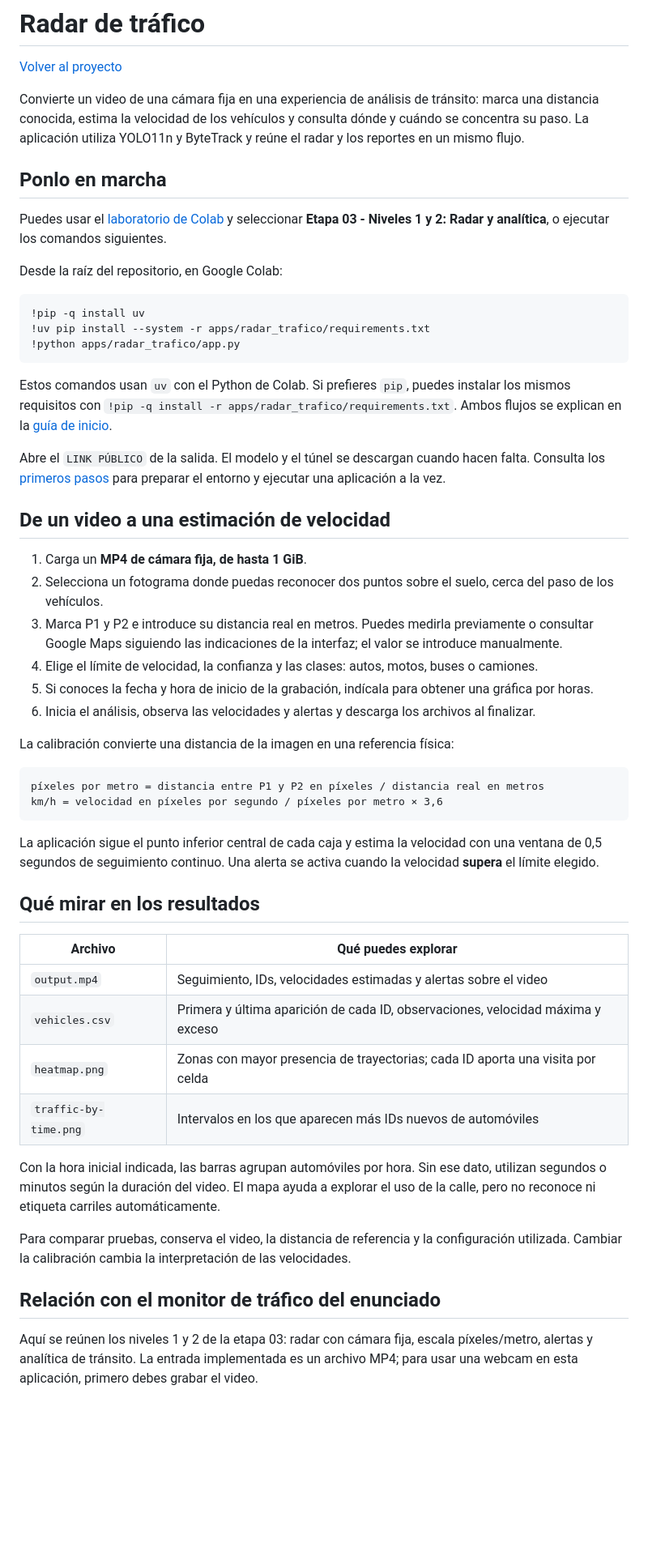
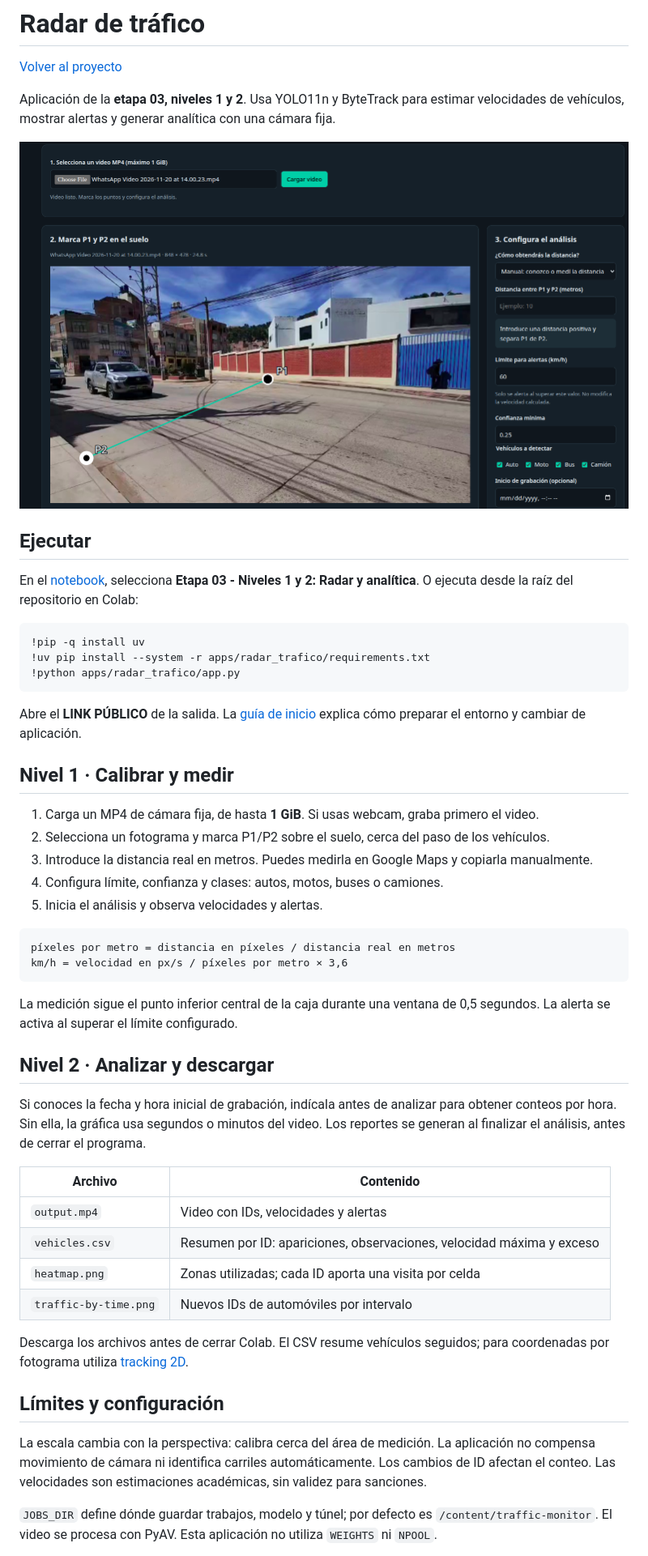
Before and after one commit to elisbanpaco/tracking-y-odometria-visual, a Markdown page: apps/radar_trafico/README.md, the part around one of its changes. Shown at 81% size. Drawn GitHub-style; pictures changed too: assets/radar-trafico-calibracion.png (added); blank space fills up the shorter version.

Commit message:
docs(radar): precisar el uso y mostrar la calibración

````diff
--- a/apps/radar_trafico/README.md
+++ b/apps/radar_trafico/README.md
@@ -2,13 +2,13 @@
 
 [Volver al proyecto](../../README.md)
 
-Convierte un video de una cámara fija en una experiencia de análisis de tránsito: marca una distancia conocida, estima la velocidad de los vehículos y consulta dónde y cuándo se concentra su paso. La aplicación utiliza YOLO11n y ByteTrack y reúne el radar y los reportes en un mismo flujo.
+Aplicación de la **etapa 03, niveles 1 y 2**. Usa YOLO11n y ByteTrack para estimar velocidades de vehículos, mostrar alertas y generar analítica con una cámara fija.
 
-## Ponlo en marcha
+![Calibración del radar con los puntos P1 y P2 y la configuración del análisis](../../assets/radar-trafico-calibracion.png)
 
-Puedes usar el [laboratorio de Colab](../../demo_colab.ipynb) y seleccionar **Etapa 03 - Niveles 1 y 2: Radar y analítica**, o ejecutar los comandos siguientes.
+## Ejecutar
 
-Desde la raíz del repositorio, en Google Colab:
+En el [notebook](../../demo_colab.ipynb), selecciona **Etapa 03 - Niveles 1 y 2: Radar y analítica**. O ejecuta desde la raíz del repositorio en Colab:
 
 ```python
 !pip -q install uv
@@ -16,42 +16,39 @@ Desde la raíz del repositorio, en Google Colab:
 !python apps/radar_trafico/app.py
 ```
 
-Estos comandos usan `uv` con el Python de Colab. Si prefieres `pip`, puedes instalar los mismos requisitos con `!pip -q install -r apps/radar_trafico/requirements.txt`. Ambos flujos se explican en la [guía de inicio](../../README.md#primeros-pasos-en-google-colab).
+Abre el **LINK PÚBLICO** de la salida. La [guía de inicio](../../README.md#empezar-en-colab) explica cómo preparar el entorno y cambiar de aplicación.
 
-Abre el `LINK PÚBLICO` de la salida. El modelo y el túnel se descargan cuando hacen falta. Consulta los [primeros pasos](../../README.md#primeros-pasos-en-google-colab) para preparar el entorno y ejecutar una aplicación a la vez.
+## Nivel 1 · Calibrar y medir
 
-## De un video a una estimación de velocidad
-
-1. Carga un **MP4 de cámara fija, de hasta 1 GiB**.
-2. Selecciona un fotograma donde puedas reconocer dos puntos sobre el suelo, cerca del paso de los vehículos.
-3. Marca P1 y P2 e introduce su distancia real en metros. Puedes medirla previamente o consultar Google Maps siguiendo las indicaciones de la interfaz; el valor se introduce manualmente.
-4. Elige el límite de velocidad, la confianza y las clases: autos, motos, buses o camiones.
-5. Si conoces la fecha y hora de inicio de la grabación, indícala para obtener una gráfica por horas.
-6. Inicia el análisis, observa las velocidades y alertas y descarga los archivos al finalizar.
-
-La calibración convierte una distancia de la imagen en una referencia física:
+1. Carga un MP4 de cámara fija, de hasta **1 GiB**. Si usas webcam, graba primero el video.
+2. Selecciona un fotograma y marca P1/P2 sobre el suelo, cerca del paso de los vehículos.
+3. Introduce la distancia real en metros. Puedes medirla en Google Maps y copiarla manualmente.
+4. Configura límite, confianza y clases: autos, motos, buses o camiones.
+5. Inicia el análisis y observa velocidades y alertas.
 
 ```text
-píxeles por metro = distancia entre P1 y P2 en píxeles / distancia real en metros
-km/h = velocidad en píxeles por segundo / píxeles por metro × 3,6
+píxeles por metro = distancia en píxeles / distancia real en metros
+km/h = velocidad en px/s / píxeles por metro × 3,6
 ```
 
-La aplicación sigue el punto inferior central de cada caja y estima la velocidad con una ventana de 0,5 segundos de seguimiento continuo. Una alerta se activa cuando la velocidad **supera** el límite elegido.
+La medición sigue el punto inferior central de la caja durante una ventana de 0,5 segundos. La alerta se activa al superar el límite configurado.
 
-## Qué mirar en los resultados
+## Nivel 2 · Analizar y descargar
 
-| Archivo | Qué puedes explorar |
+Si conoces la fecha y hora inicial de grabación, indícala antes de analizar para obtener conteos por hora. Sin ella, la gráfica usa segundos o minutos del video. Los reportes se generan al finalizar el análisis, antes de cerrar el programa.
+
+| Archivo | Contenido |
 | --- | --- |
-| `output.mp4` | Seguimiento, IDs, velocidades estimadas y alertas sobre el video |
-| `vehicles.csv` | Primera y última aparición de cada ID, observaciones, velocidad máxima y exceso |
-| `heatmap.png` | Zonas con mayor presencia de trayectorias; cada ID aporta una visita por celda |
-| `traffic-by-time.png` | Intervalos en los que aparecen más IDs nuevos de automóviles |
+| `output.mp4` | Video con IDs, velocidades y alertas |
+| `vehicles.csv` | Resumen por ID: apariciones, observaciones, velocidad máxima y exceso |
+| `heatmap.png` | Zonas utilizadas; cada ID aporta una visita por celda |
+| `traffic-by-time.png` | Nuevos IDs de automóviles por intervalo |
 
-Con la hora inicial indicada, las barras agrupan automóviles por hora. Sin ese dato, utilizan segundos o minutos según la duración del video. El mapa ayuda a explorar el uso de la calle, pero no reconoce ni etiqueta carriles automáticamente.
+Descarga los archivos antes de cerrar Colab. El CSV resume vehículos seguidos; para coordenadas por fotograma utiliza [tracking 2D](../tracking_2d/README.md).
 
-Para comparar pruebas, conserva el video, la distancia de referencia y la configuración utilizada. Cambiar la calibración cambia la interpretación de las velocidades.
+## Límites y configuración
 
-## Relación con el monitor de tráfico del enunciado
+La escala cambia con la perspectiva: calibra cerca del área de medición. La aplicación no compensa movimiento de cámara ni identifica carriles automáticamente. Los cambios de ID afectan el conteo. Las velocidades son estimaciones académicas, sin validez para sanciones.
 
-Aquí se reúnen los niveles 1 y 2 de la etapa 03: radar con cámara fija, escala píxeles/metro, alertas y analítica de tránsito. La entrada implementada es un archivo MP4; para usar una webcam en esta aplicación, primero debes grabar el video.
+`JOBS_DIR` define dónde guardar trabajos, modelo y túnel; por defecto es `/content/traffic-monitor`. El video se procesa con PyAV. Esta aplicación no utiliza `WEIGHTS` ni `NPOOL`.
 
````
Also changed, not shown: other parts of apps/radar_trafico/README.md (+1 -17 lines).
